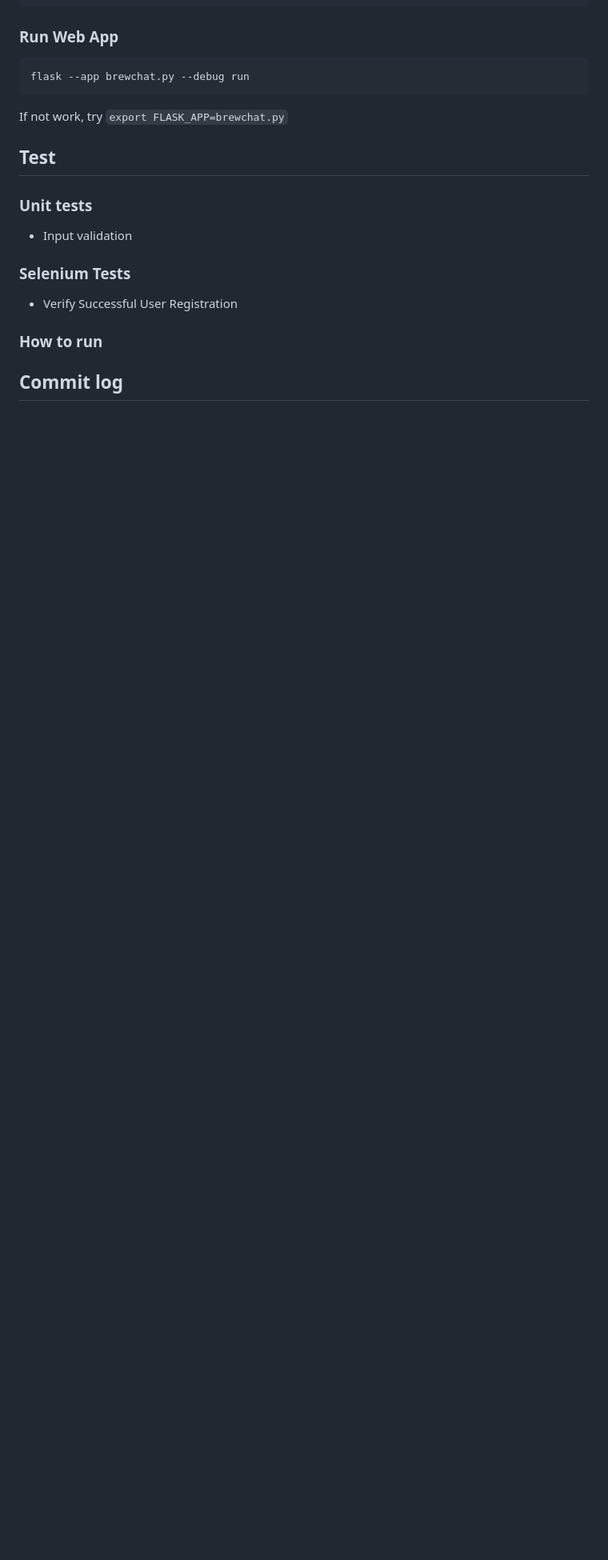
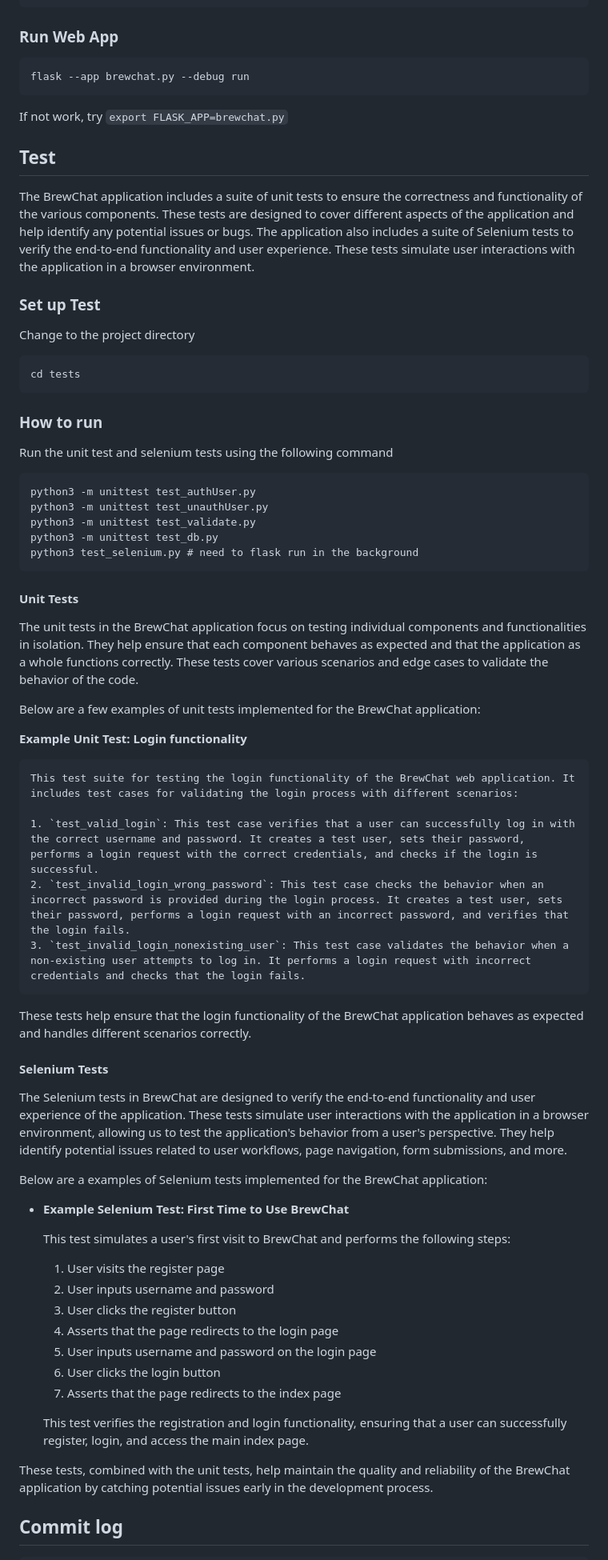
Before and after one commit to HUIXIN-TW/BrewChatApp, a Markdown page: README.md, the part around one of its changes. Shown at 80% size. Rendered like a GitHub page; blank space fills up the shorter version.

Commit message:
updated-readme-testing

````diff
--- a/README.md
+++ b/README.md
@@ -87,12 +87,62 @@ flask --app brewchat.py --debug run
 If not work, try `export FLASK_APP=brewchat.py`
 
 ## Test <a name = "test"></a>
-### Unit tests
-- Input validation
-### Selenium Tests
-- Verify Successful User Registration
+The BrewChat application includes a suite of unit tests to ensure the correctness and functionality of the various components. These tests are designed to cover different aspects of the application and help identify any potential issues or bugs.
+The application also includes a suite of Selenium tests to verify the end-to-end functionality and user experience. These tests simulate user interactions with the application in a browser environment.
 
+### Set up Test
+
+Change to the project directory
+```
+cd tests
+```
 ### How to run
+
+Run the unit test and selenium tests using the following command
+```
+python3 -m unittest test_authUser.py
+python3 -m unittest test_unauthUser.py
+python3 -m unittest test_validate.py
+python3 -m unittest test_db.py
+python3 test_selenium.py # need to flask run in the background
+```
+#### Unit Tests
+
+The unit tests in the BrewChat application focus on testing individual components and functionalities in isolation. They help ensure that each component behaves as expected and that the application as a whole functions correctly. These tests cover various scenarios and edge cases to validate the behavior of the code.
+
+Below are a few examples of unit tests implemented for the BrewChat application:
+
+ **Example Unit Test: Login functionality**
+
+    This test suite for testing the login functionality of the BrewChat web application. It includes test cases for validating the login process with different scenarios:
+
+    1. `test_valid_login`: This test case verifies that a user can successfully log in with the correct username and password. It creates a test user, sets their password, performs a login request with the correct credentials, and checks if the login is successful.
+    2. `test_invalid_login_wrong_password`: This test case checks the behavior when an incorrect password is provided during the login process. It creates a test user, sets their password, performs a login request with an incorrect password, and verifies that the login fails.
+    3. `test_invalid_login_nonexisting_user`: This test case validates the behavior when a non-existing user attempts to log in. It performs a login request with incorrect credentials and checks that the login fails.
+
+These tests help ensure that the login functionality of the BrewChat application behaves as expected and handles different scenarios correctly.
+
+#### Selenium Tests
+
+The Selenium tests in BrewChat are designed to verify the end-to-end functionality and user experience of the application. These tests simulate user interactions with the application in a browser environment, allowing us to test the application's behavior from a user's perspective. They help identify potential issues related to user workflows, page navigation, form submissions, and more.
+
+Below are a examples of Selenium tests implemented for the BrewChat application:
+
+- **Example Selenium Test: First Time to Use BrewChat**
+
+  This test simulates a user's first visit to BrewChat and performs the following steps:
+
+  1. User visits the register page
+  2. User inputs username and password
+  3. User clicks the register button
+  4. Asserts that the page redirects to the login page
+  5. User inputs username and password on the login page
+  6. User clicks the login button
+  7. Asserts that the page redirects to the index page
+
+  This test verifies the registration and login functionality, ensuring that a user can successfully register, login, and access the main index page.
+
+These tests, combined with the unit tests, help maintain the quality and reliability of the BrewChat application by catching potential issues early in the development process.
 
 ## Commit log <a name = "commit"></a>
 
````
Also changed, not shown: other parts of README.md (+3 -11 lines).
